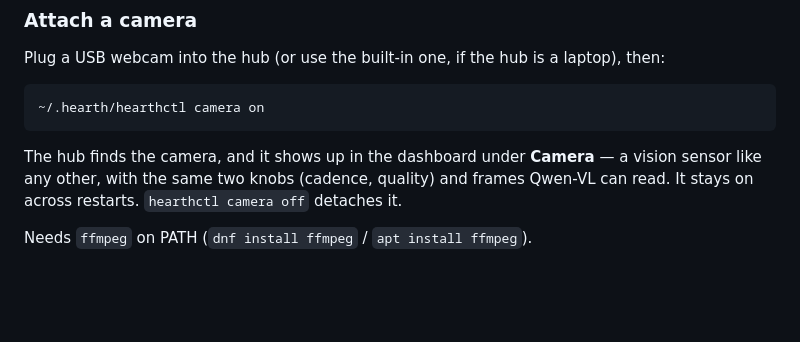
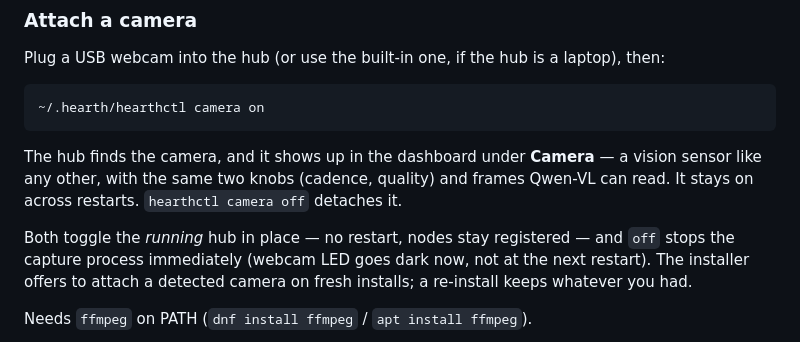
Before and after one commit to mattrickslauer/hearth, a Markdown page: hub/README.md, the part around the change. Drawn GitHub-style; blank space fills up the shorter version.

Commit message:
docs(hub): camera toggles live, and the installer offers it
Co-Authored-By: Claude Opus 4.8 (1M context) <noreply@anthropic.com>

```diff
--- a/hub/README.md
+++ b/hub/README.md
@@ -38,6 +38,10 @@ Plug a USB webcam into the hub (or use the built-in one, if the hub is a laptop)
 The hub finds the camera, and it shows up in the dashboard under **Camera** — a vision sensor
 like any other, with the same two knobs (cadence, quality) and frames Qwen-VL can read. It stays
 on across restarts. `hearthctl camera off` detaches it.
+
+Both toggle the *running* hub in place — no restart, nodes stay registered — and `off` stops the
+capture process immediately (webcam LED goes dark now, not at the next restart). The installer
+offers to attach a detected camera on fresh installs; a re-install keeps whatever you had.
 
 Needs `ffmpeg` on PATH (`dnf install ffmpeg` / `apt install ffmpeg`).
 
```
